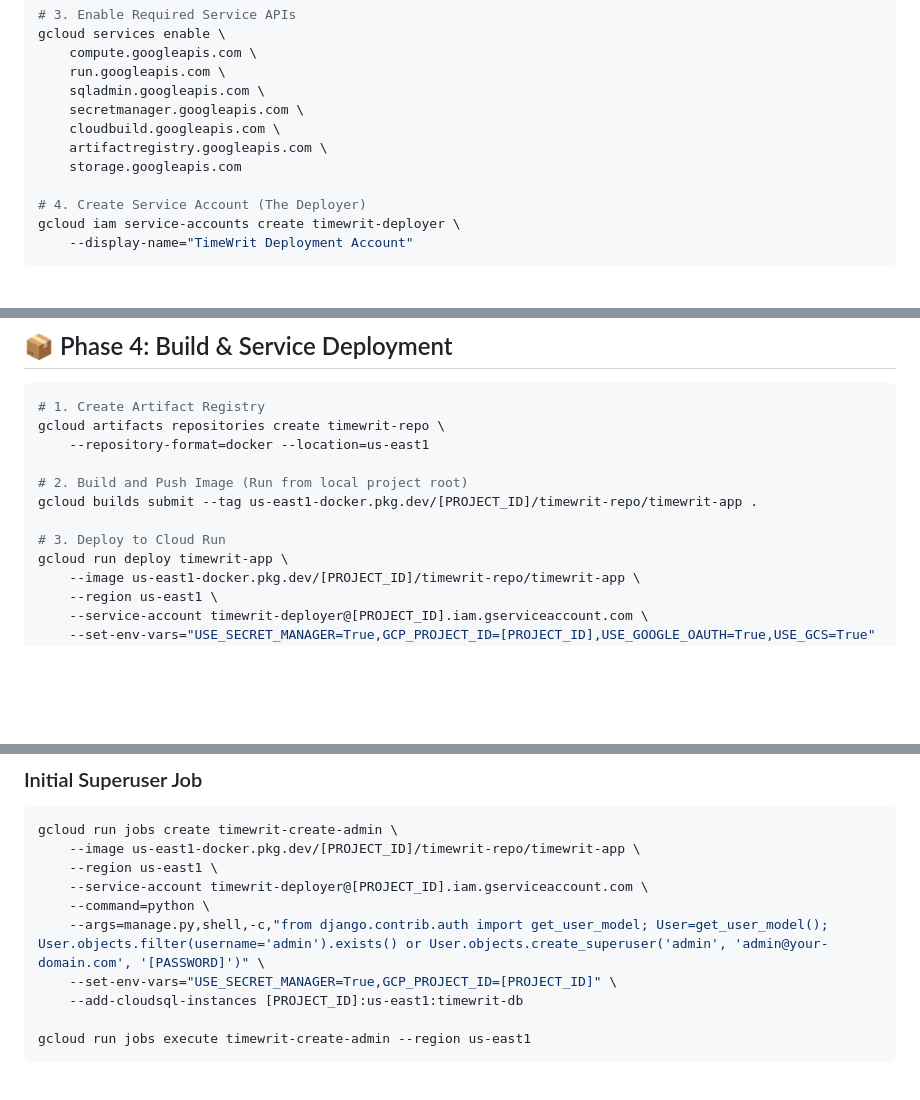
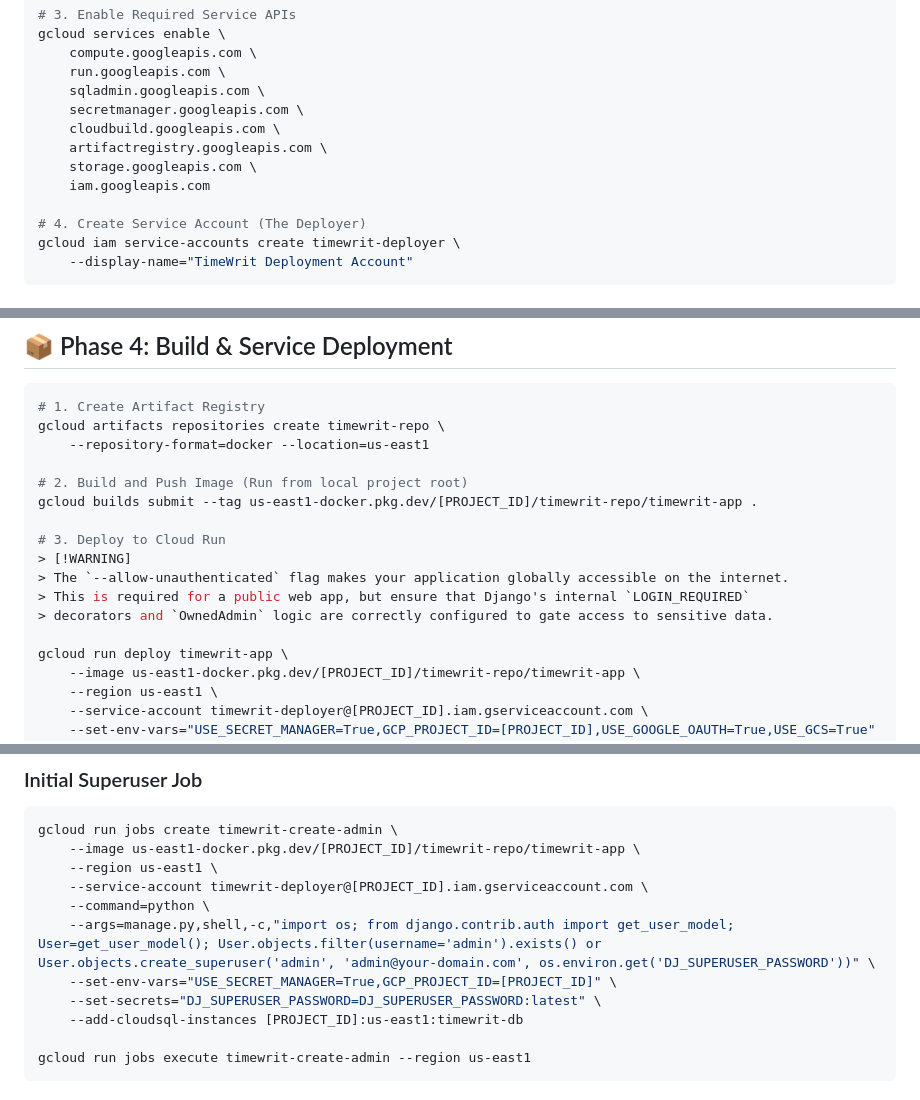
Before and after one commit to kraegar/timewrit, a Markdown page: DEPLOYMENT_GCP.md, 3 parts joined by grey strips. GitHub-like rendering; blank space fills up the shorter version.

```diff
--- a/DEPLOYMENT_GCP.md
+++ b/DEPLOYMENT_GCP.md
@@ -36,7 +36,8 @@ gcloud services enable \
     secretmanager.googleapis.com \
     cloudbuild.googleapis.com \
     artifactregistry.googleapis.com \
-    storage.googleapis.com
+    storage.googleapis.com \
+    iam.googleapis.com
 
 # 4. Create Service Account (The Deployer)
 gcloud iam service-accounts create timewrit-deployer \
@@ -145,6 +143,11 @@ gcloud artifacts repositories create timewrit-repo \
 gcloud builds submit --tag us-east1-docker.pkg.dev/[PROJECT_ID]/timewrit-repo/timewrit-app .
 
 # 3. Deploy to Cloud Run
+> [!WARNING]
+> The `--allow-unauthenticated` flag makes your application globally accessible on the internet.
+> This is required for a public web app, but ensure that Django's internal `LOGIN_REQUIRED`
+> decorators and `OwnedAdmin` logic are correctly configured to gate access to sensitive data.
+
 gcloud run deploy timewrit-app \
     --image us-east1-docker.pkg.dev/[PROJECT_ID]/timewrit-repo/timewrit-app \
     --region us-east1 \
@@ -179,8 +182,9 @@ gcloud run jobs create timewrit-create-admin \
     --region us-east1 \
     --service-account timewrit-deployer@[PROJECT_ID].iam.gserviceaccount.com \
     --command=python \
-    --args=manage.py,shell,-c,"from django.contrib.auth import get_user_model; User=get_user_model(); User.objects.filter(username='admin').exists() or User.objects.create_superuser('admin', 'admin@your-domain.com', '[PASSWORD]')" \
+    --args=manage.py,shell,-c,"import os; from django.contrib.auth import get_user_model; User=get_user_model(); User.objects.filter(username='admin').exists() or User.objects.create_superuser('admin', 'admin@your-domain.com', os.environ.get('DJ_SUPERUSER_PASSWORD'))" \
     --set-env-vars="USE_SECRET_MANAGER=True,GCP_PROJECT_ID=[PROJECT_ID]" \
+    --set-secrets="DJ_SUPERUSER_PASSWORD=DJ_SUPERUSER_PASSWORD:latest" \
     --add-cloudsql-instances [PROJECT_ID]:us-east1:timewrit-db
 
 gcloud run jobs execute timewrit-create-admin --region us-east1
```
Also changed, not shown: other parts of DEPLOYMENT_GCP.md (+13 -14 lines).
